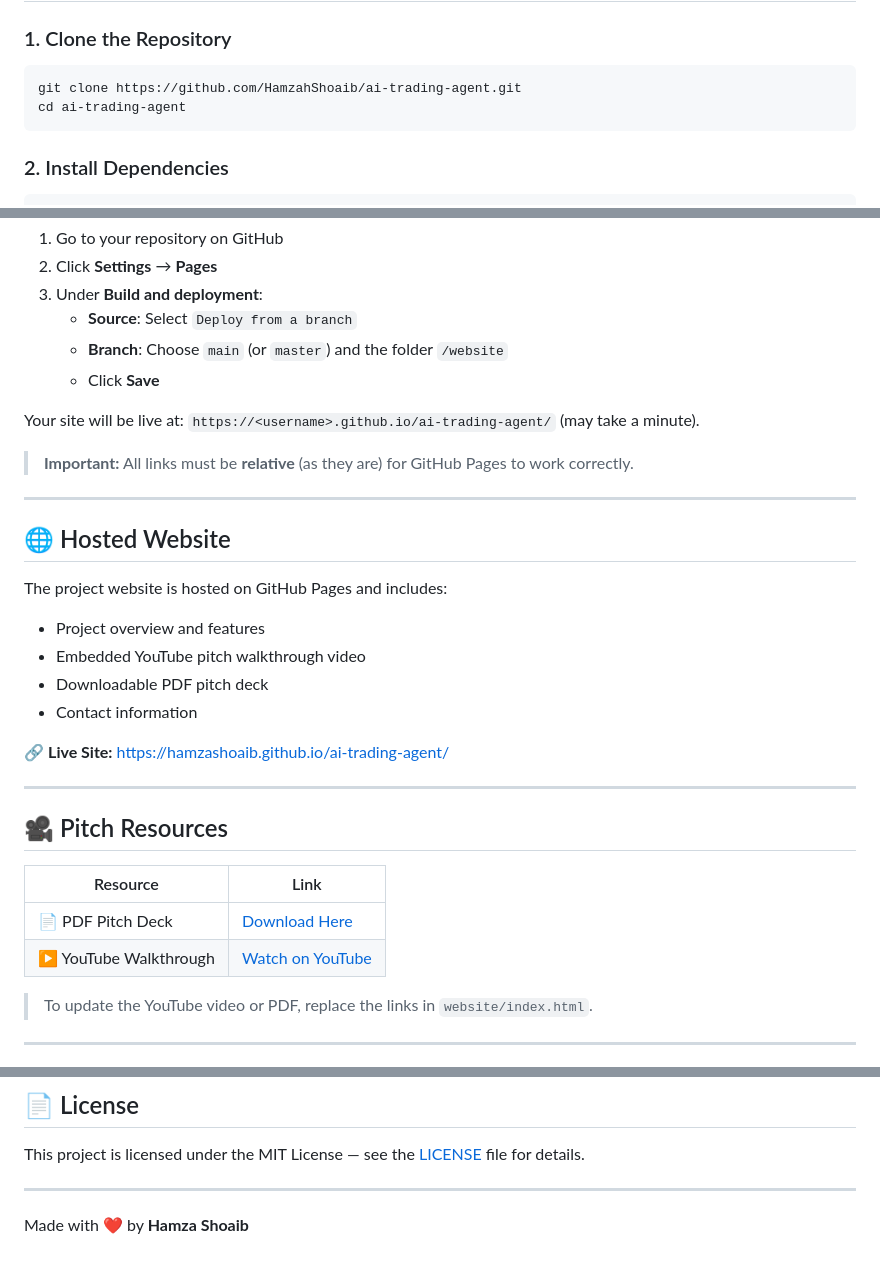
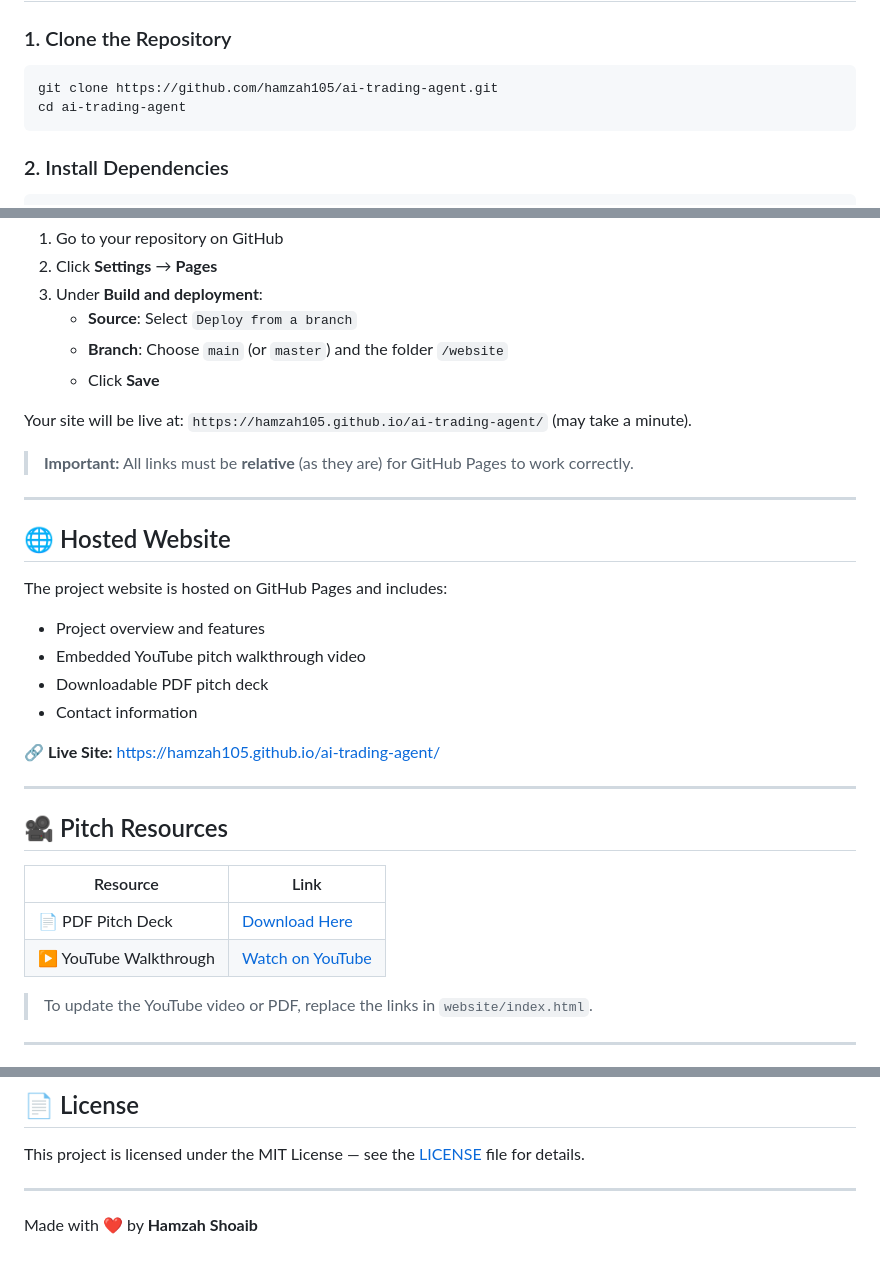
Before and after one commit to hamzah105/ai-trading-agent, a Markdown page: README.md, 3 parts joined by grey strips. Drawn GitHub-style.

````diff
--- a/README.md
+++ b/README.md
@@ -30,7 +30,7 @@
 
 ### 1. Clone the Repository
 ```bash
-git clone https://github.com/HamzahShoaib/ai-trading-agent.git
+git clone https://github.com/hamzah105/ai-trading-agent.git
 cd ai-trading-agent
 ```
 
@@ -94,7 +94,7 @@ To host the website on GitHub Pages:
    - **Branch**: Choose `main` (or `master`) and the folder `/website`
    - Click **Save**
 
-Your site will be live at: `https://<username>.github.io/ai-trading-agent/` (may take a minute).
+Your site will be live at: `https://hamzah105.github.io/ai-trading-agent/` (may take a minute).
 
 > **Important:** All links must be **relative** (as they are) for GitHub Pages to work correctly.
 
@@ -108,7 +108,7 @@ The project website is hosted on GitHub Pages and includes:
 - Downloadable PDF pitch deck
 - Contact information
 
-🔗 **Live Site:** https://hamzashoaib.github.io/ai-trading-agent/
+🔗 **Live Site:** https://hamzah105.github.io/ai-trading-agent/
 
 ---
 
@@ -138,4 +138,4 @@ This project is licensed under the MIT License — see the [LICENSE](LICENSE) fi
 
 ---
 
-Made with ❤️ by **Hamza Shoaib**
+Made with ❤️ by **Hamzah Shoaib**
````
Also changed, not shown: other parts of README.md (+1 -1 lines).
